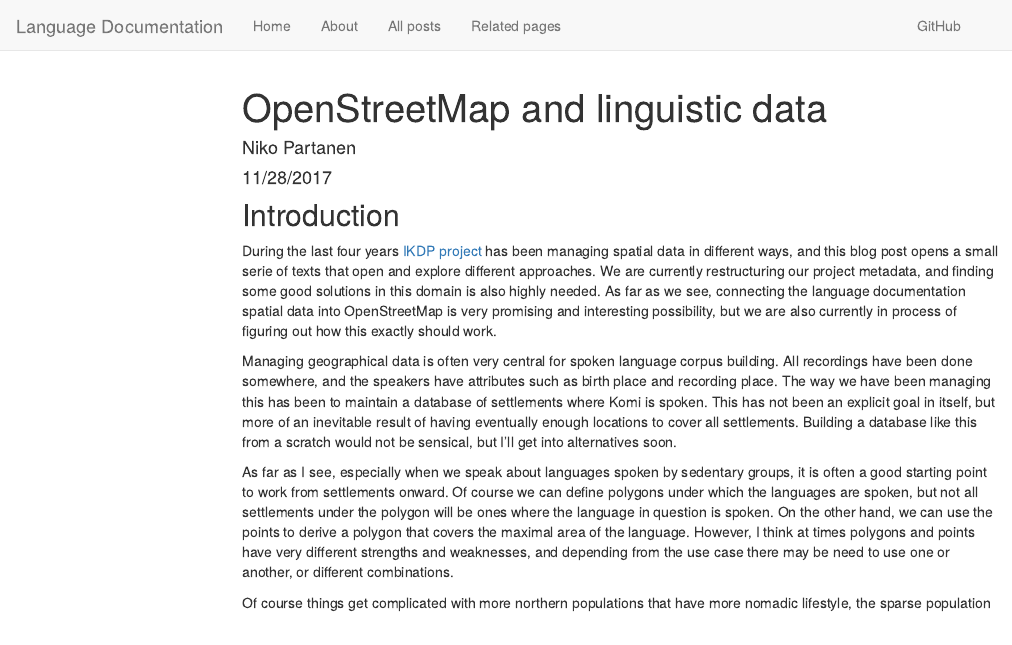
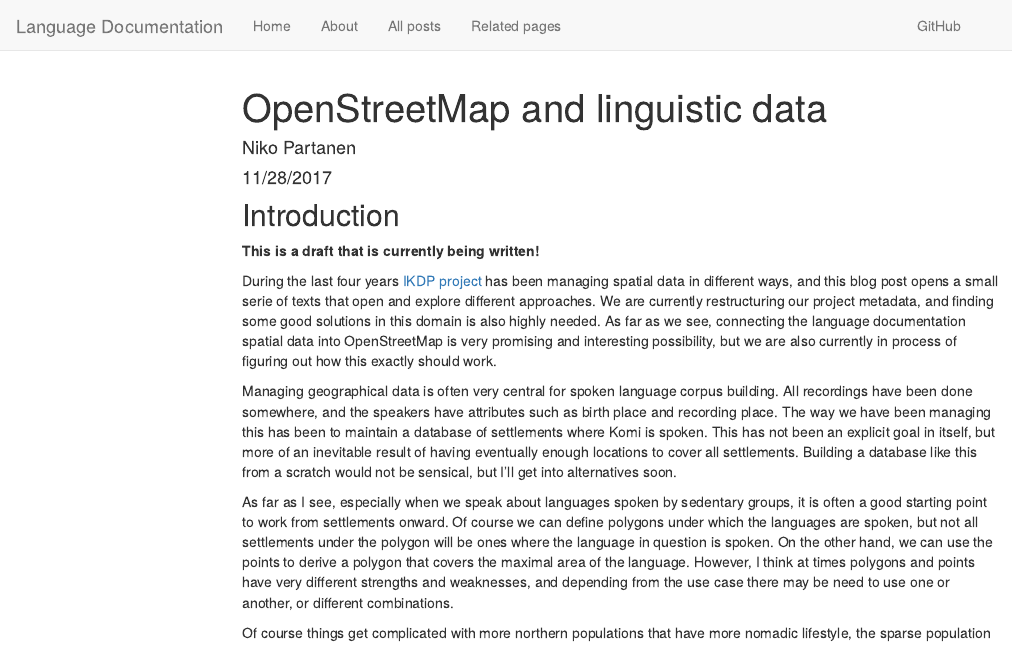
Before and after one commit to langdoc/langdoc.github.io, an R Markdown document (2017-11-28-OSM-locations.Rmd): the page in a window 1100 px wide, from its top. Rendered offline with R 4.5, knitr and Pandoc, with nearby package versions; some code elsewhere in the file could not run offline; menus at the side of the page are left out.

Commit message:
added draft mention

````diff
--- a/2017-11-28-OSM-locations.Rmd
+++ b/2017-11-28-OSM-locations.Rmd
@@ -16,6 +16,8 @@ knitr::opts_chunk$set(echo = TRUE)
 ```
 
 ## Introduction
+
+**This is a draft that is currently being written!**
 
 During the last four years [IKDP project](langdoc.github.io/IKDP) has been managing spatial data in different ways, and this blog post opens a small serie of texts that open and explore different approaches. We are currently restructuring our project metadata, and finding some good solutions in this domain is also highly needed. As far as we see, connecting the language documentation spatial data into OpenStreetMap is very promising and interesting possibility, but we are also currently in process of figuring out how this exactly should work.
 
````
Also changed, not shown: 2017-11-28-OSM-locations.html.
